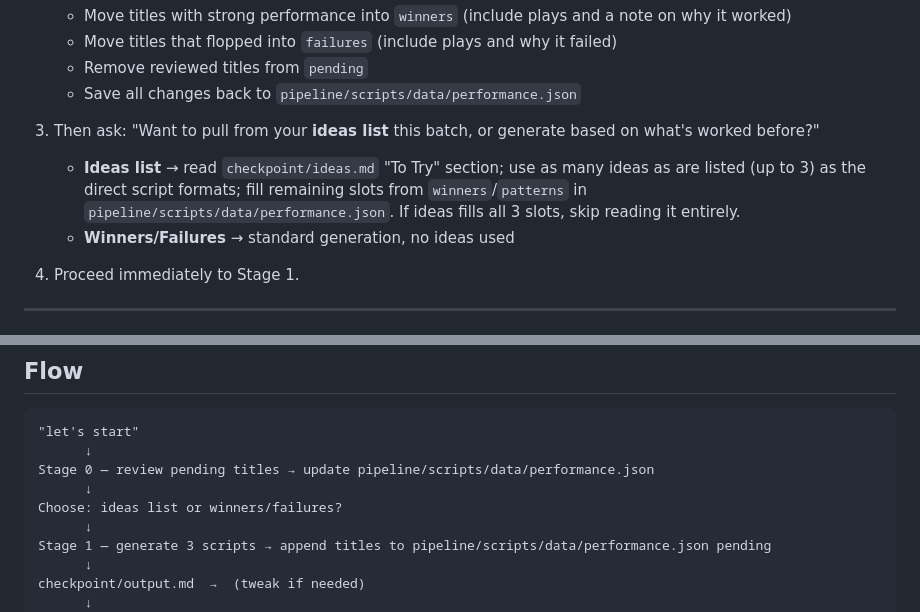
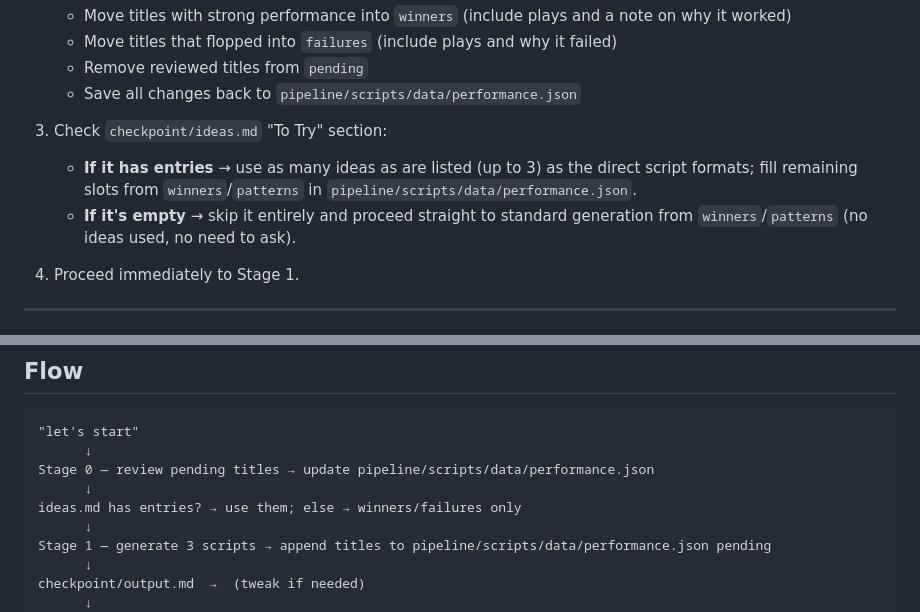
Before and after one commit to hquinde/Fragrance-Media, a Markdown page: CLAUDE.md, 2 parts joined by grey strips. Drawn GitHub-style.

Commit message:
Auto-check ideas.md instead of asking each batch
Skip the prompt about ideas vs. winners — just read ideas.md and use entries if present, otherwise fall back to winners/failures automatically.

```diff
--- a/CLAUDE.md
+++ b/CLAUDE.md
@@ -24,9 +24,9 @@ When the user says let's start:
    - Remove reviewed titles from `pending`
    - Save all changes back to `pipeline/scripts/data/performance.json`
 
-3. Then ask: "Want to pull from your **ideas list** this batch, or generate based on what's worked before?"
-   - **Ideas list** → read `checkpoint/ideas.md` "To Try" section; use as many ideas as are listed (up to 3) as the direct script formats; fill remaining slots from `winners`/`patterns` in `pipeline/scripts/data/performance.json`. If ideas fills all 3 slots, skip reading it entirely.
-   - **Winners/Failures** → standard generation, no ideas used
+3. Check `checkpoint/ideas.md` "To Try" section:
+   - **If it has entries** → use as many ideas as are listed (up to 3) as the direct script formats; fill remaining slots from `winners`/`patterns` in `pipeline/scripts/data/performance.json`.
+   - **If it's empty** → skip it entirely and proceed straight to standard generation from `winners`/`patterns` (no ideas used, no need to ask).
 
 4. Proceed immediately to Stage 1.
 
@@ -68,7 +68,7 @@ After Stage 2: PNGs for each carousel appear in `checkpoint/N/` (one folder per
       ↓
 Stage 0 — review pending titles → update pipeline/scripts/data/performance.json
       ↓
-Choose: ideas list or winners/failures?
+ideas.md has entries? → use them; else → winners/failures only
       ↓
 Stage 1 — generate 3 scripts → append titles to pipeline/scripts/data/performance.json pending
       ↓
```
